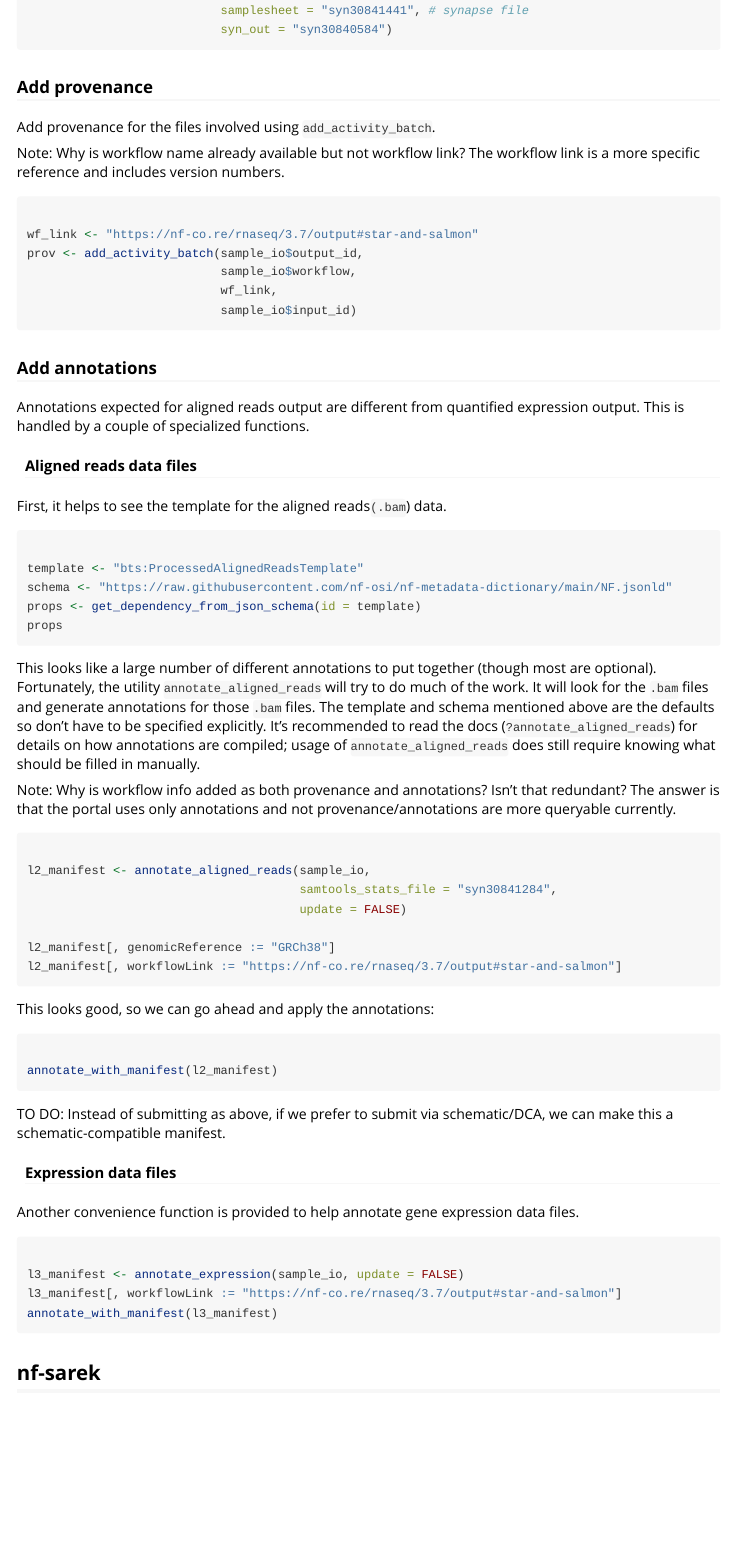
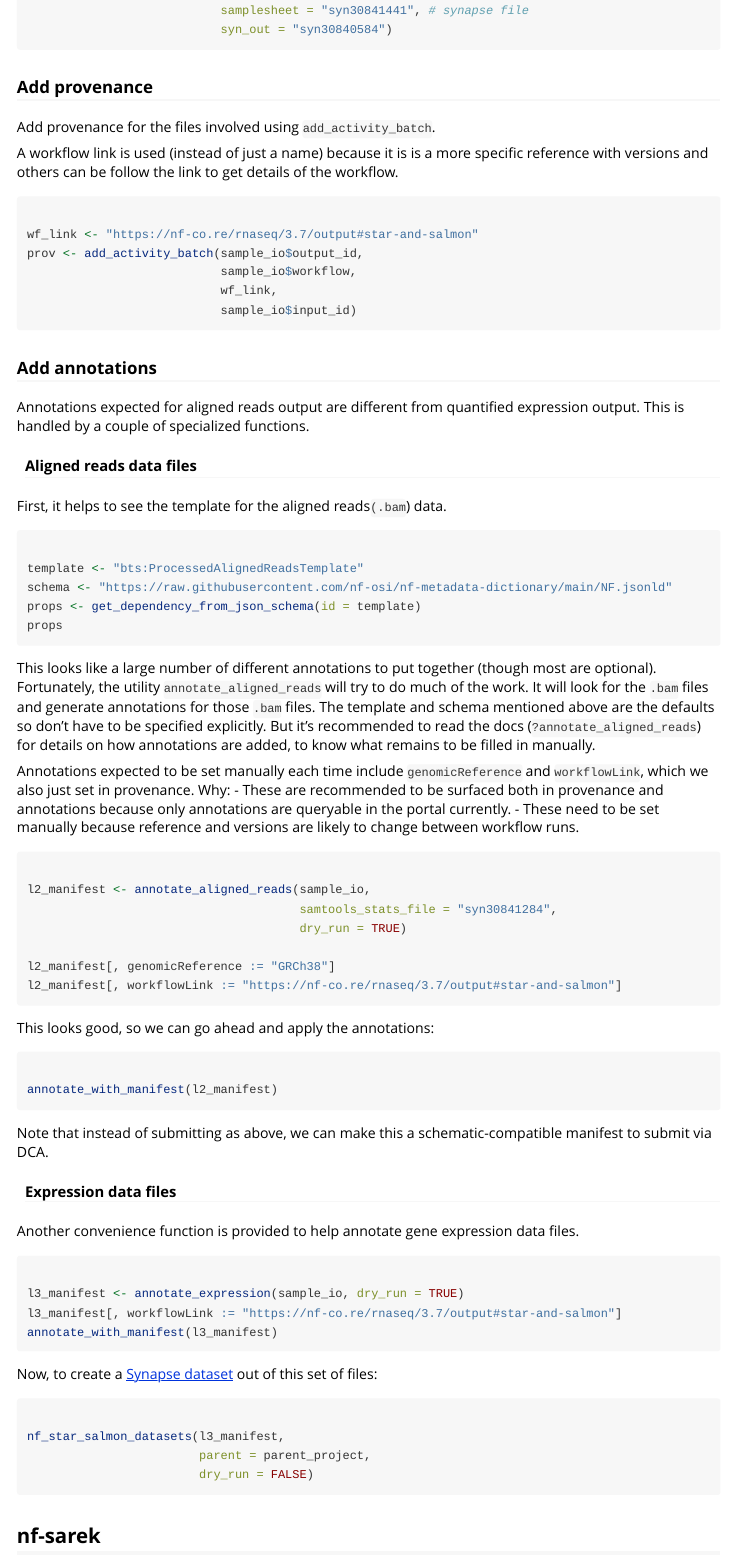
Before and after one commit to nf-osi/nfportalutils, an R Markdown document (vignettes/annotate-nf-processed-data.Rmd): the page in a window 1100 px wide, from 900 px down. Rendered offline with R 4.5, knitr and Pandoc, with nearby package versions.

Commit message:
Update dataset usage and vignette

````diff
--- a/vignettes/annotate-nf-processed-data.Rmd
+++ b/vignettes/annotate-nf-processed-data.Rmd
@@ -60,8 +60,8 @@ sample_io <- map_sample_io(workflow = "nf-rnaseq",
 
 Add provenance for the files involved using `add_activity_batch`.
 
-Note: Why is workflow name already available but not workflow link?
-The workflow link is a more specific reference and includes version numbers.
+A workflow link is used (instead of just a name) because it is is a more specific reference with versions
+and others can be follow the link to get details of the workflow.
 
 ```{r rnaseq-add-provenance, eval=FALSE}
 
@@ -93,17 +93,19 @@ This looks like a large number of different annotations to put together (though
 Fortunately, the utility `annotate_aligned_reads` will try to do much of the work.
 It will look for the `.bam` files and generate annotations for those `.bam` files.
 The template and schema mentioned above are the defaults so don't have to be specified explicitly.
-It's recommended to read the docs (`?annotate_aligned_reads`) for details on how annotations are compiled;
-usage of `annotate_aligned_reads` does still require knowing what should be filled in manually.
+But it's recommended to read the docs (`?annotate_aligned_reads`) for details on how annotations are added,
+to know what remains to be filled in manually.
 
-Note: Why is workflow info added as both provenance and annotations? Isn't that redundant?
-The answer is that the portal uses only annotations and not provenance/annotations are more queryable currently.
+Annotations expected to be set manually each time include `genomicReference` and `workflowLink`, which we also just set in provenance.
+Why:
+- These are recommended to be surfaced both in provenance and annotations because only annotations are queryable in the portal currently.
+- These need to be set manually because reference and versions are likely to change between workflow runs.
 
 ```{r rnaseq-make-annotations-bam, eval=FALSE}
 
 l2_manifest <- annotate_aligned_reads(sample_io,
                                       samtools_stats_file = "syn30841284",
-                                      update = FALSE)
+                                      dry_run = TRUE)
 
 l2_manifest[, genomicReference := "GRCh38"]
 l2_manifest[, workflowLink := "https://nf-co.re/rnaseq/3.7/output#star-and-salmon"]
@@ -117,7 +119,8 @@ This looks good, so we can go ahead and apply the annotations:
 annotate_with_manifest(l2_manifest)
 ```
 
-TO DO: Instead of submitting as above, if we prefer to submit via schematic/DCA, we can make this a schematic-compatible manifest.
+Note that instead of submitting as above, we can make this a schematic-compatible manifest to submit via DCA.
+
 
 #### Expression data files
 
@@ -125,9 +128,18 @@ Another convenience function is provided to help annotate gene expression data f
 
 ```{r rnaseq-add-annotations-l3, eval=FALSE}
 
-l3_manifest <- annotate_expression(sample_io, update = FALSE)
+l3_manifest <- annotate_expression(sample_io, dry_run = TRUE)
 l3_manifest[, workflowLink := "https://nf-co.re/rnaseq/3.7/output#star-and-salmon"]
 annotate_with_manifest(l3_manifest)
+```
+
+
+Now, to create a [Synapse dataset](https://help.synapse.org/docs/Datasets.2611281979.html) out of this set of files:
+```{r rnaseq-dataset-l2, eval=FALSE}
+
+nf_star_salmon_datasets(l3_manifest,
+                        parent = parent_project,
+                        dry_run = FALSE)
 ```
 
 
````
Also changed, not shown: R/datasets.R (+7 -13 lines).
